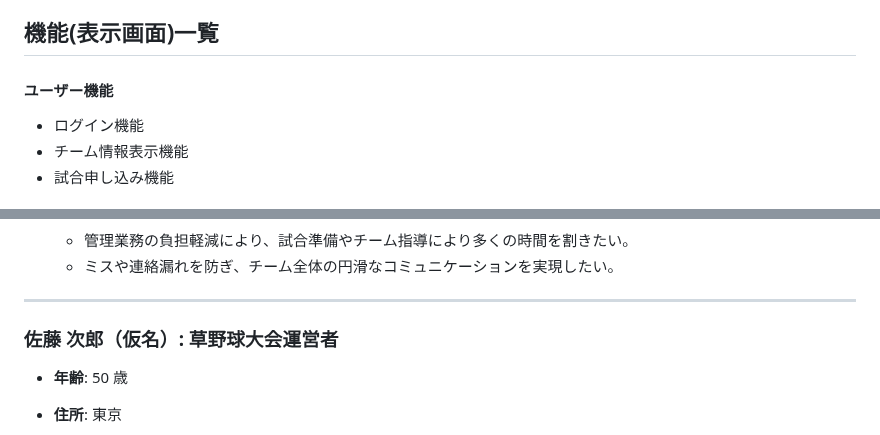
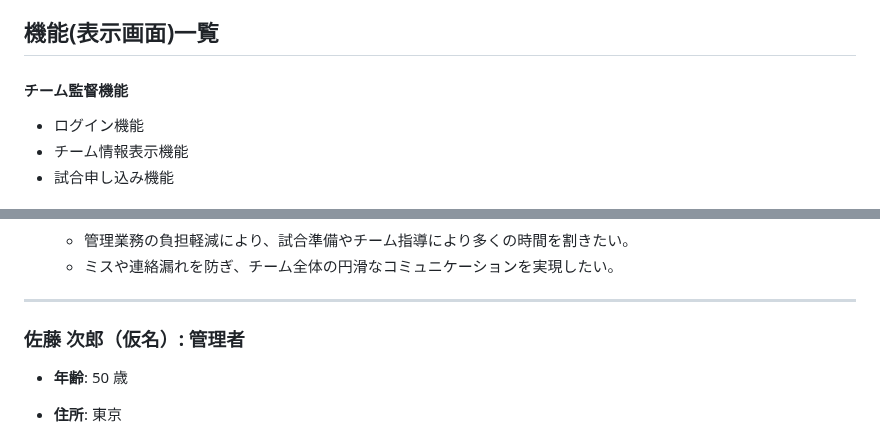
Before and after one commit to traning8988/VSmanager, a Markdown page: README.md, 2 parts joined by grey strips. Rendered like a GitHub page.

```diff
--- a/README.md
+++ b/README.md
@@ -38,7 +38,7 @@ URL:[VSmanager](https://vsmanager-baseball.com)
 
 ## 機能(表示画面)一覧
 
-#### ユーザー機能
+#### チーム監督機能
 
 - ログイン機能
 - チーム情報表示機能
@@ -145,7 +145,7 @@ URL:[VSmanager](https://vsmanager-baseball.com)
 
 ---
 
-### 佐藤 次郎（仮名）: 草野球大会運営者
+### 佐藤 次郎（仮名）: 管理者
 
 - **年齢**: 50 歳
 - **住所**: 東京
```
Also changed, not shown: other parts of README.md (+18 -18 lines).
